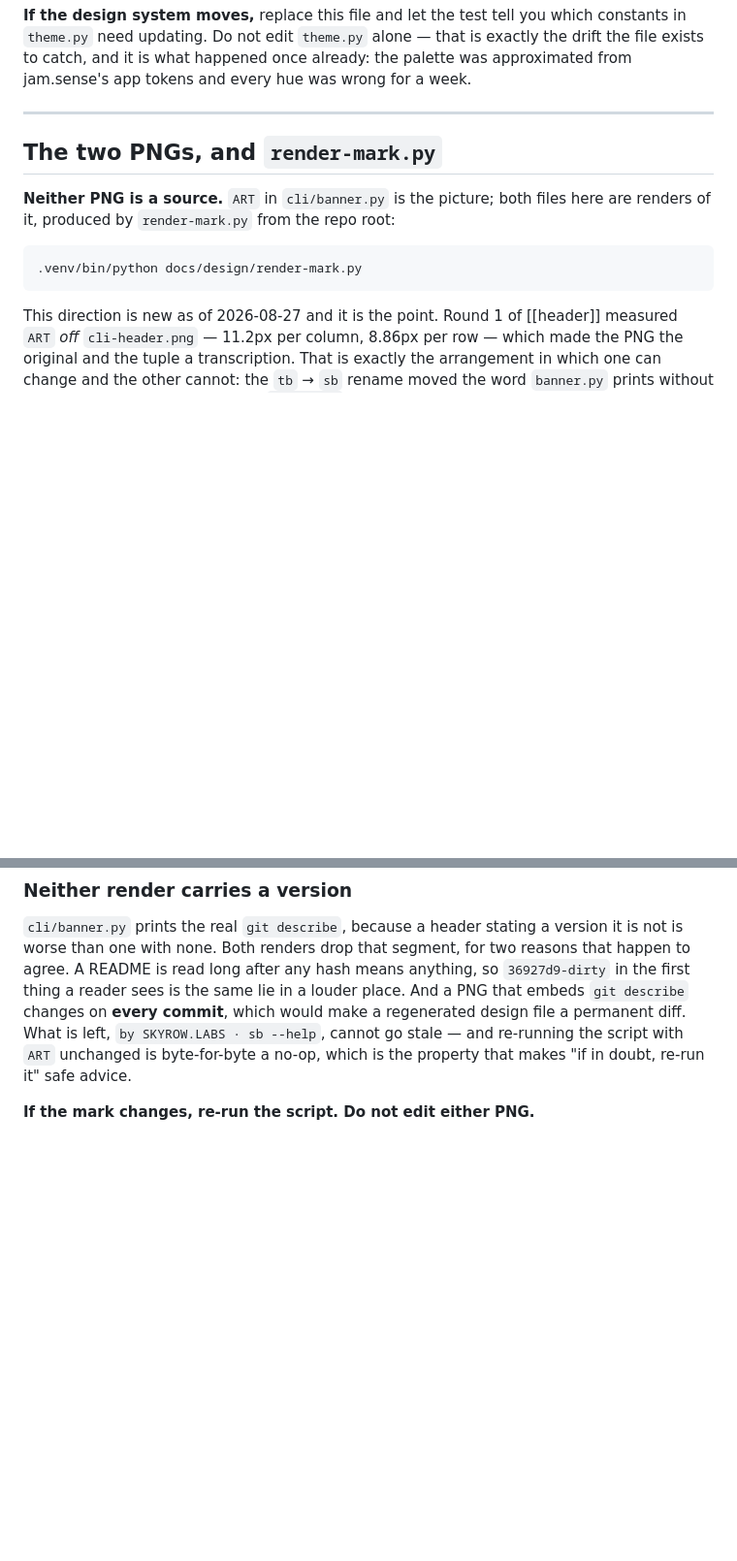
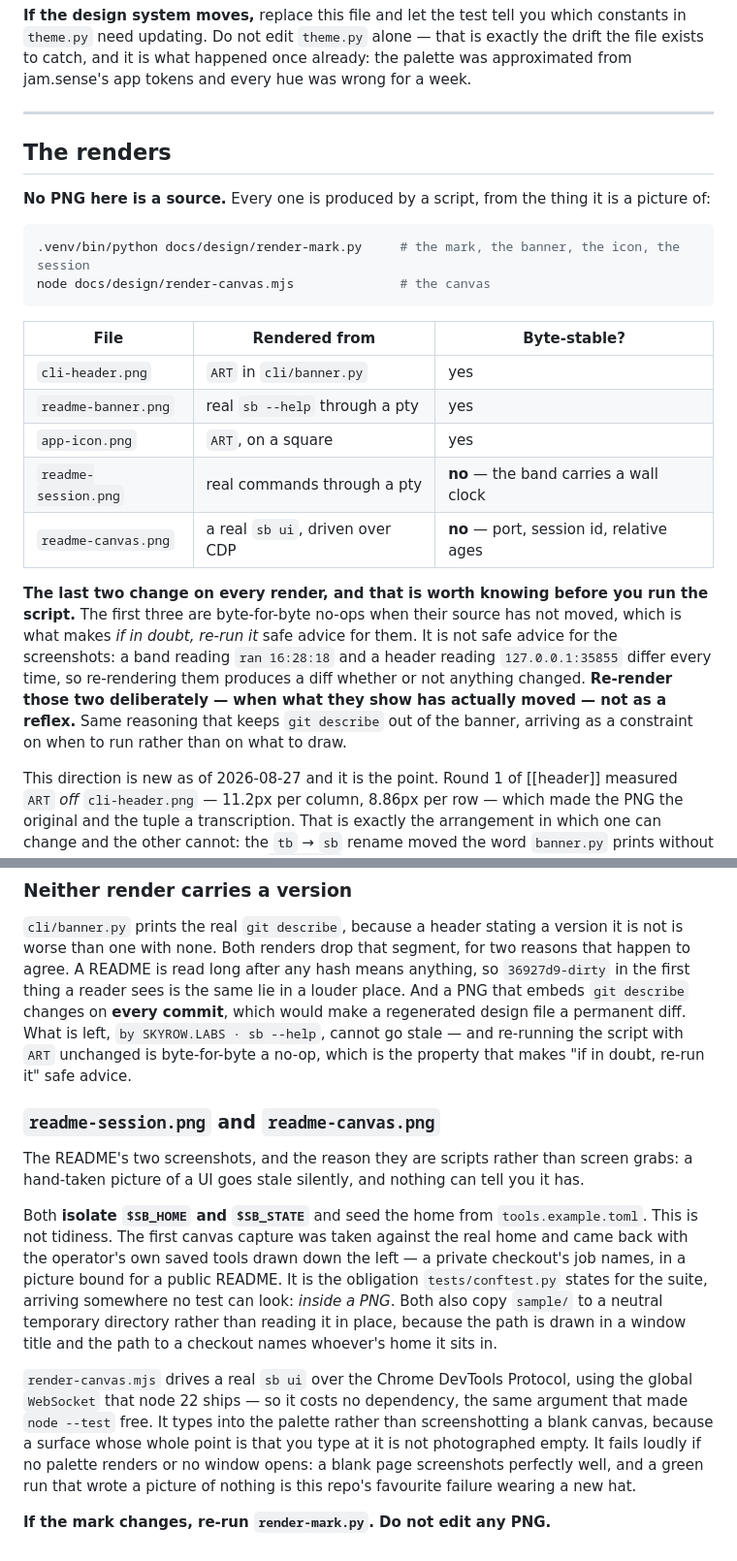
Before and after one commit to skyrowlabs/sky-boss, a Markdown page: docs/design/README.md, 2 parts joined by grey strips. Shown at 97% size. Rendered like a GitHub page; blank space fills up the shorter version.

````diff
--- a/docs/design/README.md
+++ b/docs/design/README.md
@@ -15,14 +15,30 @@ jam.sense's app tokens and every hue was wrong for a week.
 
 ---
 
-## The two PNGs, and `render-mark.py`
+## The renders
 
-**Neither PNG is a source.** `ART` in `cli/banner.py` is the picture; both files here are renders
-of it, produced by `render-mark.py` from the repo root:
+**No PNG here is a source.** Every one is produced by a script, from the thing it is a picture of:
 
 ```bash
-.venv/bin/python docs/design/render-mark.py
+.venv/bin/python docs/design/render-mark.py     # the mark, the banner, the icon, the session
+node docs/design/render-canvas.mjs              # the canvas
 ```
+
+| File | Rendered from | Byte-stable? |
+|---|---|---|
+| `cli-header.png` | `ART` in `cli/banner.py` | yes |
+| `readme-banner.png` | real `sb --help` through a pty | yes |
+| `app-icon.png` | `ART`, on a square | yes |
+| `readme-session.png` | real commands through a pty | **no** — the band carries a wall clock |
+| `readme-canvas.png` | a real `sb ui`, driven over CDP | **no** — port, session id, relative ages |
+
+**The last two change on every render, and that is worth knowing before you run the script.** The
+first three are byte-for-byte no-ops when their source has not moved, which is what makes *if in
+doubt, re-run it* safe advice for them. It is not safe advice for the screenshots: a band reading
+`ran 16:28:18` and a header reading `127.0.0.1:35855` differ every time, so re-rendering them
+produces a diff whether or not anything changed. **Re-render those two deliberately — when what
+they show has actually moved — not as a reflex.** Same reasoning that keeps `git describe` out of
+the banner, arriving as a constraint on when to run rather than on what to draw.
 
 This direction is new as of 2026-08-27 and it is the point. Round 1 of [[header]] measured `ART`
 *off* `cli-header.png` — 11.2px per column, 8.86px per row — which made the PNG the original and
@@ -62,4 +78,24 @@ commit**, which would make a regenerated design file a permanent diff. What is l
 `by SKYROW.LABS · sb --help`, cannot go stale — and re-running the script with `ART` unchanged is
 byte-for-byte a no-op, which is the property that makes "if in doubt, re-run it" safe advice.
 
-**If the mark changes, re-run the script. Do not edit either PNG.**
+### `readme-session.png` and `readme-canvas.png`
+
+The README's two screenshots, and the reason they are scripts rather than screen grabs: a hand-taken
+picture of a UI goes stale silently, and nothing can tell you it has.
+
+Both **isolate `$SB_HOME` and `$SB_STATE`** and seed the home from `tools.example.toml`. This is not
+tidiness. The first canvas capture was taken against the real home and came back with the operator's
+own saved tools drawn down the left — a private checkout's job names, in a picture bound for a public
+README. It is the obligation `tests/conftest.py` states for the suite, arriving somewhere no test can
+look: *inside a PNG*. Both also copy `sample/` to a neutral temporary directory rather than reading it
+in place, because the path is drawn in a window title and the path to a checkout names whoever's home
+it sits in.
+
+`render-canvas.mjs` drives a real `sb ui` over the Chrome DevTools Protocol, using the global
+`WebSocket` that node 22 ships — so it costs no dependency, the same argument that made `node --test`
+free. It types into the palette rather than screenshotting a blank canvas, because a surface whose
+whole point is that you type at it is not photographed empty. It fails loudly if no palette renders or
+no window opens: a blank page screenshots perfectly well, and a green run that wrote a picture of
+nothing is this repo's favourite failure wearing a new hat.
+
+**If the mark changes, re-run `render-mark.py`. Do not edit any PNG.**
````
Also changed, not shown: README.md (+29 -2 lines), docs/design/readme-canvas.png (added), docs/design/readme-session.png (added), 6 other files.
